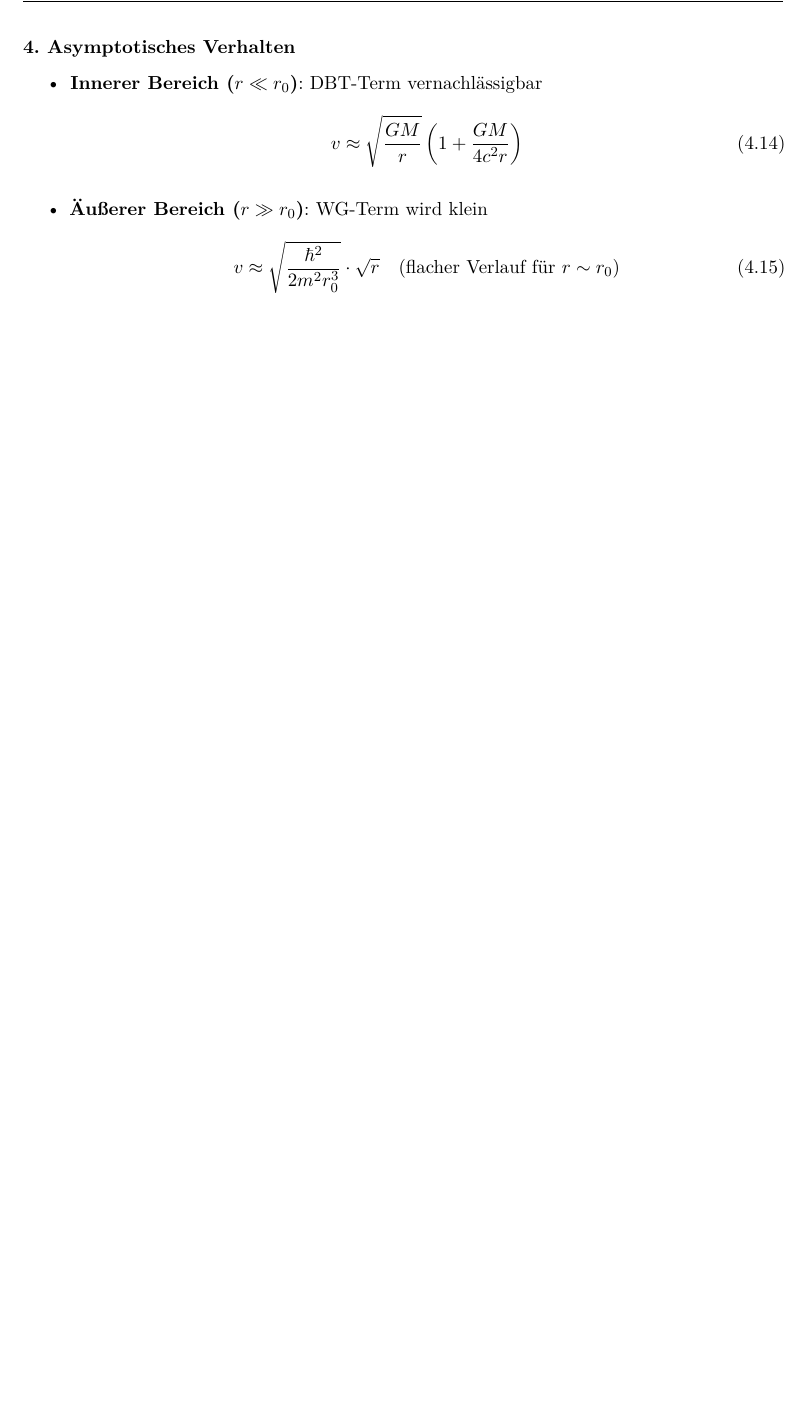
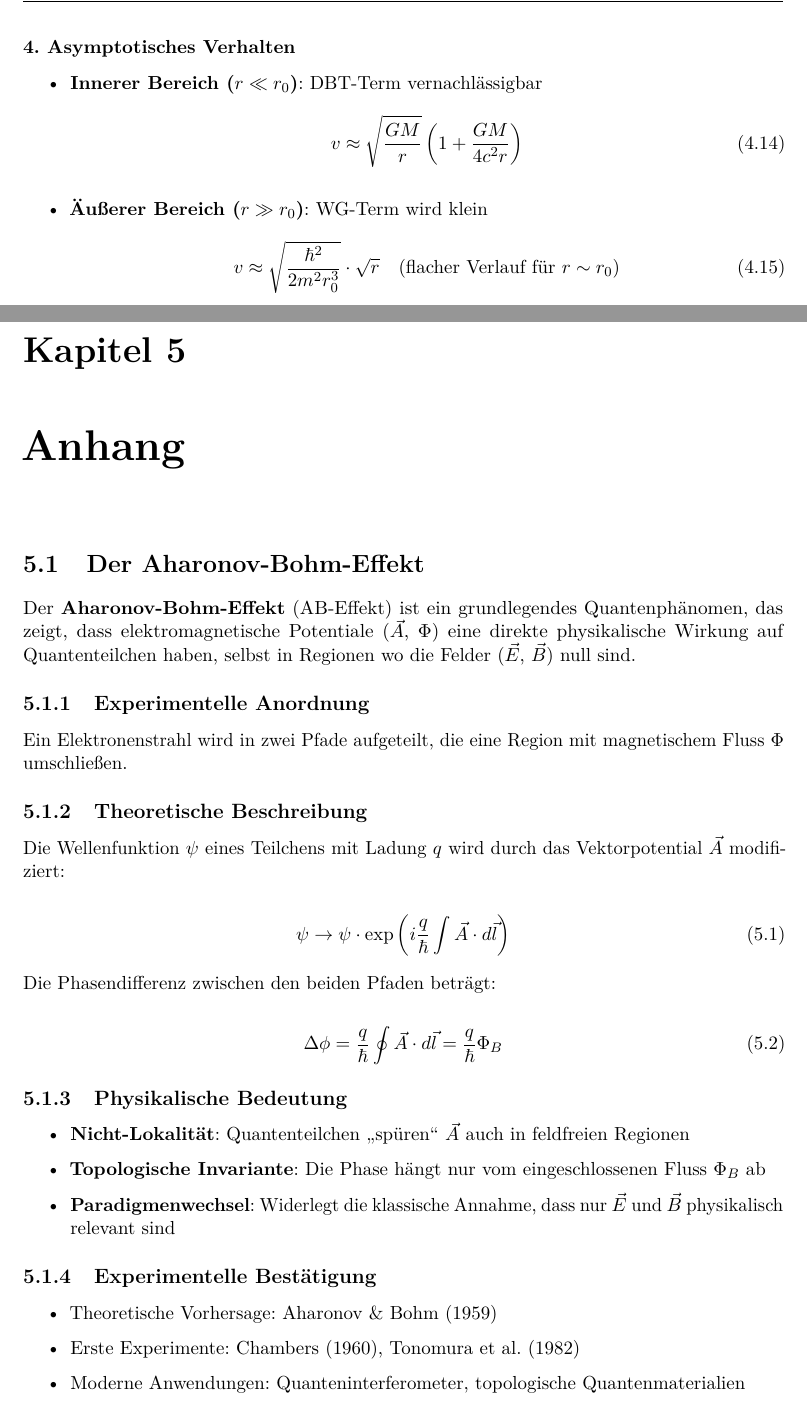
Before and after one commit to deppenkaiser/webersim, a LaTeX book (doc/latex/wdb.tex, which reads doc/latex/anhang/anhang.tex): part of page 31 of 35 before the commit and two parts of pages 31 and 33 of 37 after it, the two joined at a grey line, cut so that both start at the same text, the shorter picture padded with empty space. Compiled offline with pdfLaTeX.

Commit message:
ADD Dokumentation

```diff
--- /dev/null
+++ b/doc/latex/anhang/anhang.tex
@@ -0,0 +1,36 @@
+\chapter{Anhang}
+\section{Der Aharonov-Bohm-Effekt}
+\label{sec:aharonov-bohm}
+
+Der \textbf{Aharonov-Bohm-Effekt} (AB-Effekt) ist ein grundlegendes Quantenphänomen, das zeigt, dass elektromagnetische Potentiale ($\vec{A}$, $\Phi$) eine direkte physikalische
+Wirkung auf Quantenteilchen haben, selbst in Regionen wo die Felder ($\vec{E}$, $\vec{B}$) null sind.
+
+\subsection{Experimentelle Anordnung}
+Ein Elektronenstrahl wird in zwei Pfade aufgeteilt, die eine Region mit magnetischem Fluss $\Phi$ umschließen.
+
+\subsection{Theoretische Beschreibung}
+Die Wellenfunktion $\psi$ eines Teilchens mit Ladung $q$ wird durch das Vektorpotential $\vec{A}$ modifiziert:
+
+\begin{equation}
+\psi \rightarrow \psi \cdot \exp\left(i\frac{q}{\hbar}\int \vec{A}\cdot d\vec{l}\right)
+\end{equation}
+
+Die Phasendifferenz zwischen den beiden Pfaden beträgt:
+
+\begin{equation}
+\Delta\phi = \frac{q}{\hbar}\oint \vec{A}\cdot d\vec{l} = \frac{q}{\hbar}\Phi_B
+\end{equation}
+
+\subsection{Physikalische Bedeutung}
+\begin{itemize}
+\item \textbf{Nicht-Lokalität}: Quantenteilchen \enquote{spüren} $\vec{A}$ auch in feldfreien Regionen
+\item \textbf{Topologische Invariante}: Die Phase hängt nur vom eingeschlossenen Fluss $\Phi_B$ ab
+\item \textbf{Paradigmenwechsel}: Widerlegt die klassische Annahme, dass nur $\vec{E}$ und $\vec{B}$ physikalisch relevant sind
+\end{itemize}
+
+\subsection{Experimentelle Bestätigung}
+\begin{itemize}
+\item Theoretische Vorhersage: Aharonov \& Bohm (1959)
+\item Erste Experimente: Chambers (1960), Tonomura et al. (1982)
+\item Moderne Anwendungen: Quanteninterferometer, topologische Quantenmaterialien
+\end{itemize}
```
Also changed, not shown: doc/latex/wdb.tex (+1 -0 lines).
